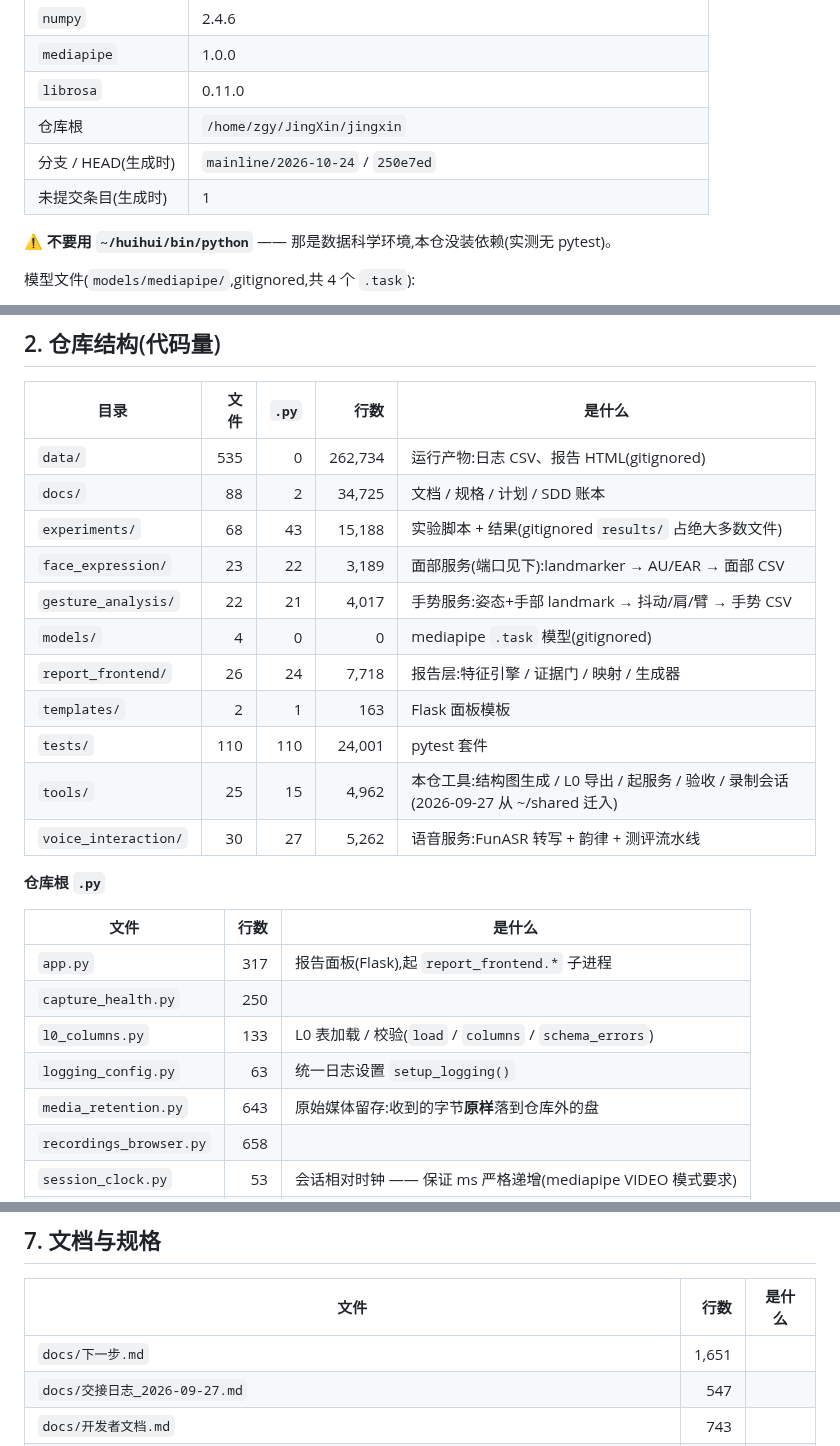
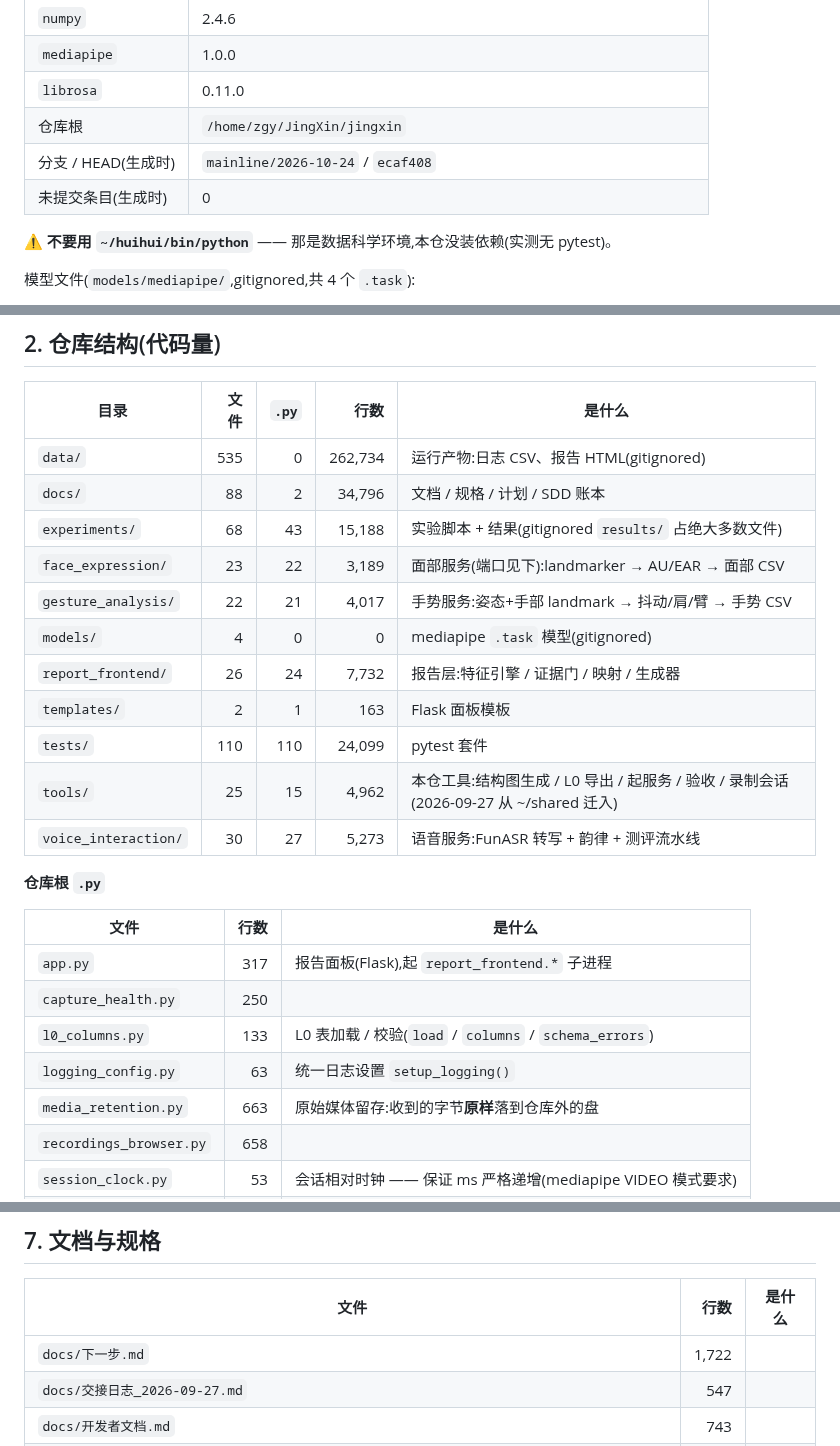
Before and after one commit to huihuibuhui227-svg/JingXin, a Markdown page: docs/资源总览.md, 3 parts joined by grey strips. Drawn GitHub-style.

Commit message:
docs: 重刷资源总览(服务器侧生成,HEAD ecaf408)

```diff
--- a/docs/资源总览.md
+++ b/docs/资源总览.md
@@ -20,8 +20,8 @@ _生成时间:2026-10-24 07:35:20_
 | `mediapipe` | 1.0.0 |
 | `librosa` | 0.11.0 |
 | 仓库根 | `/home/zgy/JingXin/jingxin` |
-| 分支 / HEAD(生成时) | `mainline/2026-10-24` / `250e7ed` |
-| 未提交条目(生成时) | 1 |
+| 分支 / HEAD(生成时) | `mainline/2026-10-24` / `ecaf408` |
+| 未提交条目(生成时) | 0 |
 
 ⚠️ **不要用 `~/huihui/bin/python`** —— 那是数据科学环境,本仓没装依赖(实测无 pytest)。
 
@@ -37,16 +37,16 @@ _生成时间:2026-10-24 07:35:20_
 | 目录 | 文件 | `.py` | 行数 | 是什么 |
 |---|---:|---:|---:|---|
 | `data/` | 535 | 0 | 262,734 | 运行产物:日志 CSV、报告 HTML(gitignored) |
-| `docs/` | 88 | 2 | 34,725 | 文档 / 规格 / 计划 / SDD 账本 |
+| `docs/` | 88 | 2 | 34,796 | 文档 / 规格 / 计划 / SDD 账本 |
 | `experiments/` | 68 | 43 | 15,188 | 实验脚本 + 结果(gitignored `results/` 占绝大多数文件) |
 | `face_expression/` | 23 | 22 | 3,189 | 面部服务(端口见下):landmarker → AU/EAR → 面部 CSV |
 | `gesture_analysis/` | 22 | 21 | 4,017 | 手势服务:姿态+手部 landmark → 抖动/肩/臂 → 手势 CSV |
 | `models/` | 4 | 0 | 0 | mediapipe `.task` 模型(gitignored) |
-| `report_frontend/` | 26 | 24 | 7,718 | 报告层:特征引擎 / 证据门 / 映射 / 生成器 |
+| `report_frontend/` | 26 | 24 | 7,732 | 报告层:特征引擎 / 证据门 / 映射 / 生成器 |
 | `templates/` | 2 | 1 | 163 | Flask 面板模板 |
-| `tests/` | 110 | 110 | 24,001 | pytest 套件 |
+| `tests/` | 110 | 110 | 24,099 | pytest 套件 |
 | `tools/` | 25 | 15 | 4,962 | 本仓工具:结构图生成 / L0 导出 / 起服务 / 验收 / 录制会话(2026-09-27 从 ~/shared 迁入) |
-| `voice_interaction/` | 30 | 27 | 5,262 | 语音服务:FunASR 转写 + 韵律 + 测评流水线 |
+| `voice_interaction/` | 30 | 27 | 5,273 | 语音服务:FunASR 转写 + 韵律 + 测评流水线 |
 
 **仓库根 `.py`**
 
@@ -56,7 +56,7 @@ _生成时间:2026-10-24 07:35:20_
 | `capture_health.py` | 250 |  |
 | `l0_columns.py` | 133 | L0 表加载 / 校验(`load` / `columns` / `schema_errors`) |
 | `logging_config.py` | 63 | 统一日志设置 `setup_logging()` |
-| `media_retention.py` | 643 | 原始媒体留存:收到的字节**原样**落到仓库外的盘 |
+| `media_retention.py` | 663 | 原始媒体留存:收到的字节**原样**落到仓库外的盘 |
 | `recordings_browser.py` | 658 |  |
 | `session_clock.py` | 53 | 会话相对时钟 —— 保证 ms 严格递增(mediapipe VIDEO 模式要求) |
 | `session_meta.py` | 553 | Stage-A 元数据层:问题时间账本 + `meta.json` 模板/校验 |
@@ -210,7 +210,7 @@ _(该目录不存在)_
 
 | 文件 | 行数 | 是什么 |
 |---|---:|---|
-| `docs/下一步.md` | 1,651 | |
+| `docs/下一步.md` | 1,722 | |
 | `docs/交接日志_2026-09-27.md` | 547 | |
 | `docs/开发者文档.md` | 743 | |
 | `docs/版本梳理_2026-10-03.md` | 151 | |
```
Also changed, not shown: other parts of docs/资源总览.md (+1 -1 lines).
